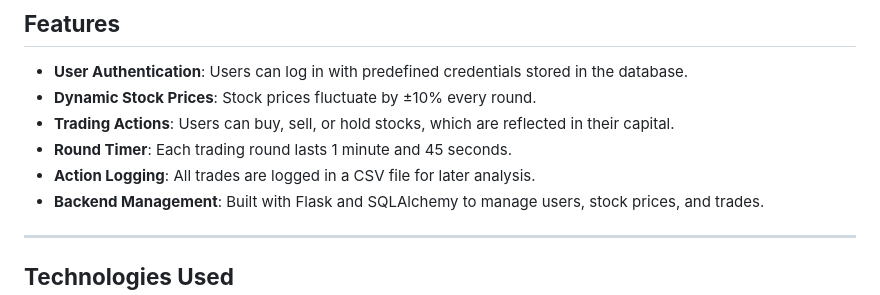
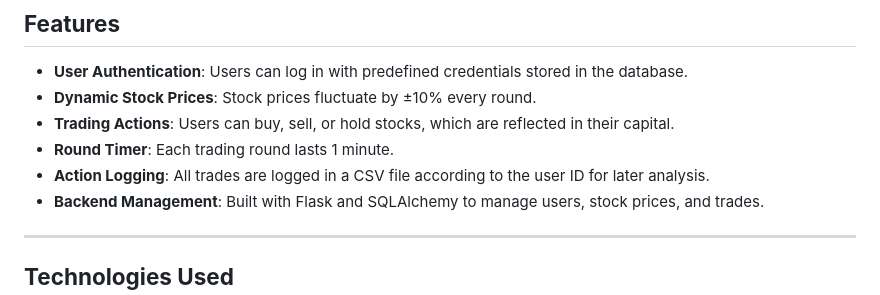
Before and after one commit to farraaaazzzzz/trading_game, a Markdown page: README.md, the part around the change. GitHub-like rendering.

```diff
--- a/README.md
+++ b/README.md
@@ -9,8 +9,8 @@ This project is a web-based trading game designed for our Final Year Project (FY
 - **User Authentication**: Users can log in with predefined credentials stored in the database.
 - **Dynamic Stock Prices**: Stock prices fluctuate by ±10% every round.
 - **Trading Actions**: Users can buy, sell, or hold stocks, which are reflected in their capital.
-- **Round Timer**: Each trading round lasts 1 minute and 45 seconds.
-- **Action Logging**: All trades are logged in a CSV file for later analysis.
+- **Round Timer**: Each trading round lasts 1 minute.
+- **Action Logging**: All trades are logged in a CSV file according to the user ID for later analysis.
 - **Backend Management**: Built with Flask and SQLAlchemy to manage users, stock prices, and trades.
 
 ---
```
